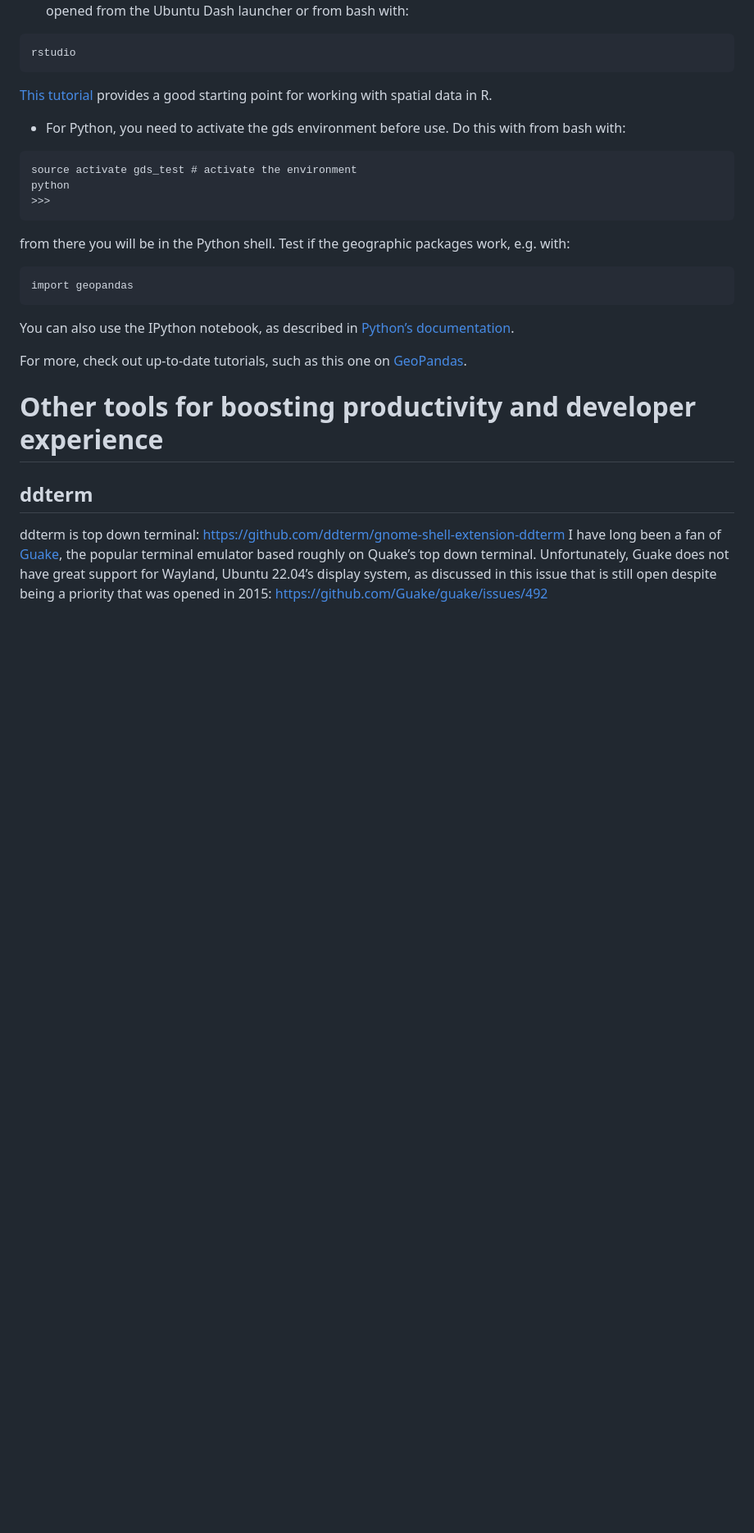
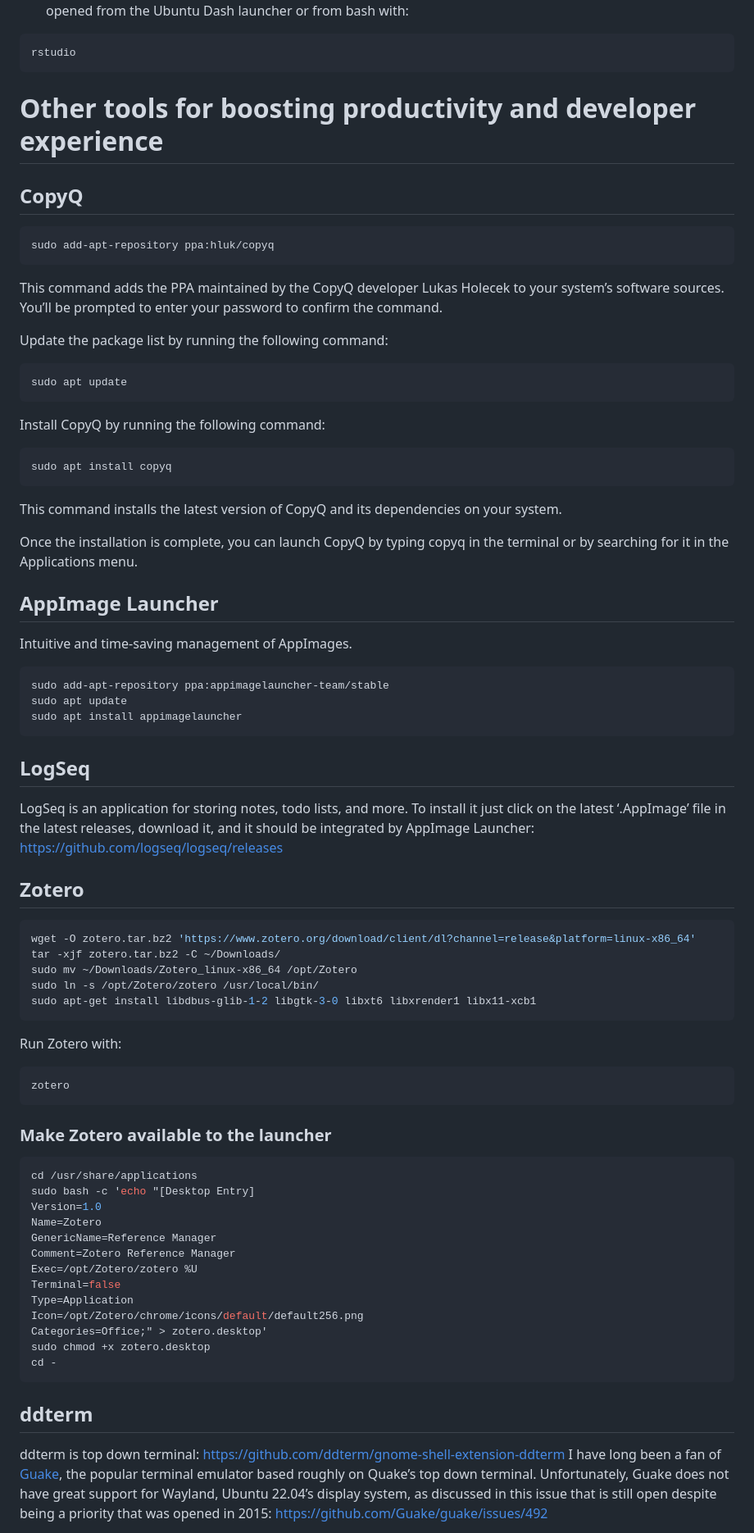
Before and after one commit to Robinlovelace/install-geocomp-ubuntu, a Markdown page: README.md, the part around one of its changes. Shown at 82% size. GitHub-like rendering; blank space fills up the shorter version.

````diff
--- a/README.md
+++ b/README.md
@@ -333,30 +386,86 @@ See the [QGIS manual](https://docs.qgis.org/latest/en/docs/index.html)
 
     rstudio
 
-[This tutorial](https://github.com/Robinlovelace/Creating-maps-in-R)
-provides a good starting point for working with spatial data in R.
+# Other tools for boosting productivity and developer experience
 
-- For Python, you need to activate the gds environment before use. Do
-  this with from bash with:
+## CopyQ
 
-<!-- -->
+``` bash
+sudo add-apt-repository ppa:hluk/copyq
+```
 
-    source activate gds_test # activate the environment
-    python
-    >>>
+This command adds the PPA maintained by the CopyQ developer Lukas
+Holecek to your system’s software sources. You’ll be prompted to enter
+your password to confirm the command.
 
-from there you will be in the Python shell. Test if the geographic
-packages work, e.g. with:
+Update the package list by running the following command:
 
-    import geopandas
+``` bash
+sudo apt update
+```
 
-You can also use the IPython notebook, as described in [Python’s
-documentation](http://jupyter-notebook-beginner-guide.readthedocs.io/en/latest/execute.html).
+Install CopyQ by running the following command:
 
-For more, check out up-to-date tutorials, such as this one on
-[GeoPandas](http://geopandas.org/).
+``` bash
+sudo apt install copyq
+```
 
-# Other tools for boosting productivity and developer experience
+This command installs the latest version of CopyQ and its dependencies
+on your system.
+
+Once the installation is complete, you can launch CopyQ by typing copyq
+in the terminal or by searching for it in the Applications menu.
+
+## AppImage Launcher
+
+Intuitive and time-saving management of AppImages.
+
+``` bash
+sudo add-apt-repository ppa:appimagelauncher-team/stable
+sudo apt update
+sudo apt install appimagelauncher
+```
+
+## LogSeq
+
+LogSeq is an application for storing notes, todo lists, and more. To
+install it just click on the latest ‘.AppImage’ file in the latest
+releases, download it, and it should be integrated by AppImage Launcher:
+https://github.com/logseq/logseq/releases
+
+## Zotero
+
+``` bash
+wget -O zotero.tar.bz2 'https://www.zotero.org/download/client/dl?channel=release&platform=linux-x86_64'
+tar -xjf zotero.tar.bz2 -C ~/Downloads/
+sudo mv ~/Downloads/Zotero_linux-x86_64 /opt/Zotero
+sudo ln -s /opt/Zotero/zotero /usr/local/bin/
+sudo apt-get install libdbus-glib-1-2 libgtk-3-0 libxt6 libxrender1 libx11-xcb1
+```
+
+Run Zotero with:
+
+``` bash
+zotero
+```
+
+### Make Zotero available to the launcher
+
+``` bash
+cd /usr/share/applications
+sudo bash -c 'echo "[Desktop Entry]
+Version=1.0
+Name=Zotero
+GenericName=Reference Manager
+Comment=Zotero Reference Manager
+Exec=/opt/Zotero/zotero %U
+Terminal=false
+Type=Application
+Icon=/opt/Zotero/chrome/icons/default/default256.png
+Categories=Office;" > zotero.desktop'
+sudo chmod +x zotero.desktop
+cd -
+```
 
 ## ddterm
 
````
Also changed, not shown: other parts of README.md (+145 -72 lines), run-cells.png (added), 1 other file.
